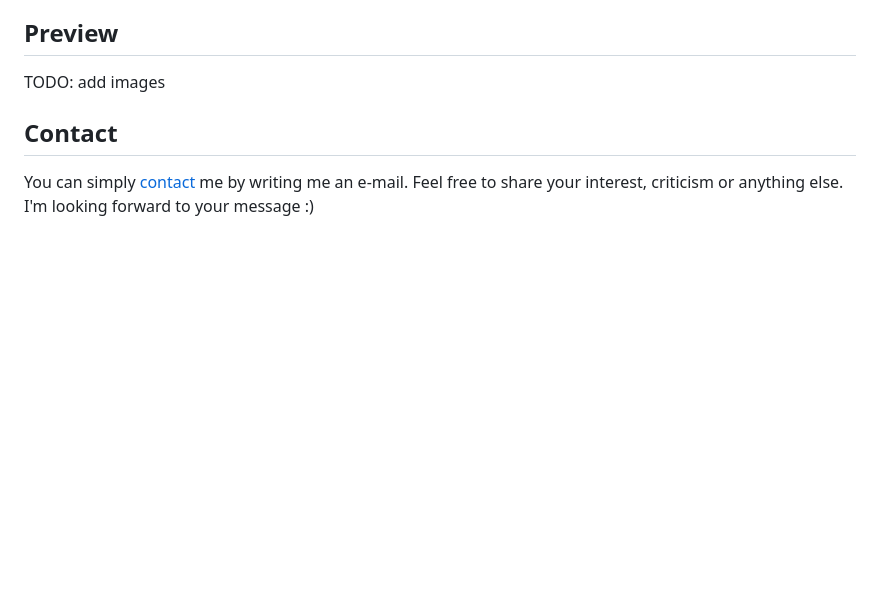
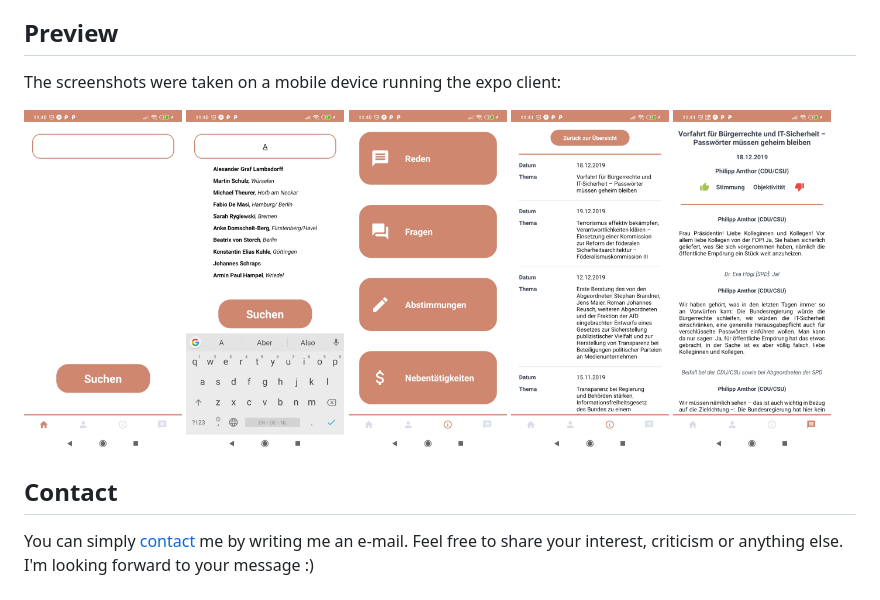
Before and after one commit to fischerbenjamin/meinbundestag, a Markdown page: README.md, the part around the change. Rendered like a GitHub page; pictures changed too: doc/pictures/screenshot_homescreen.jpg (added), doc/pictures/screenshot_homescreen_search.jpg (added), doc/pictures/screenshot_personalscreen_content.jpg (added); blank space fills up the shorter version.

Commit message:
Added images to README.

```diff
--- a/README.md
+++ b/README.md
@@ -142,7 +142,13 @@ Running the application on the expo client on your device requires you to config
 
 ## Preview
 
-TODO: add images
+The screenshots were taken on a mobile device running the expo client:
+
+<img src="./doc/pictures/screenshot_homescreen.jpg" width="19%" height="20%"/>
+<img src="./doc/pictures/screenshot_homescreen_search.jpg" width="19%" height="20%"/>
+<img src="./doc/pictures/screenshot_personalscreen_overview.jpg" width="19%" height="20%"/>
+<img src="./doc/pictures/screenshot_personalscreen_content.jpg" width="19%" height="20%"/>
+<img src="./doc/pictures/screenshot_speechscreen.jpg" width="19%" height="20%"/>
 
 ## Contact
 
```
